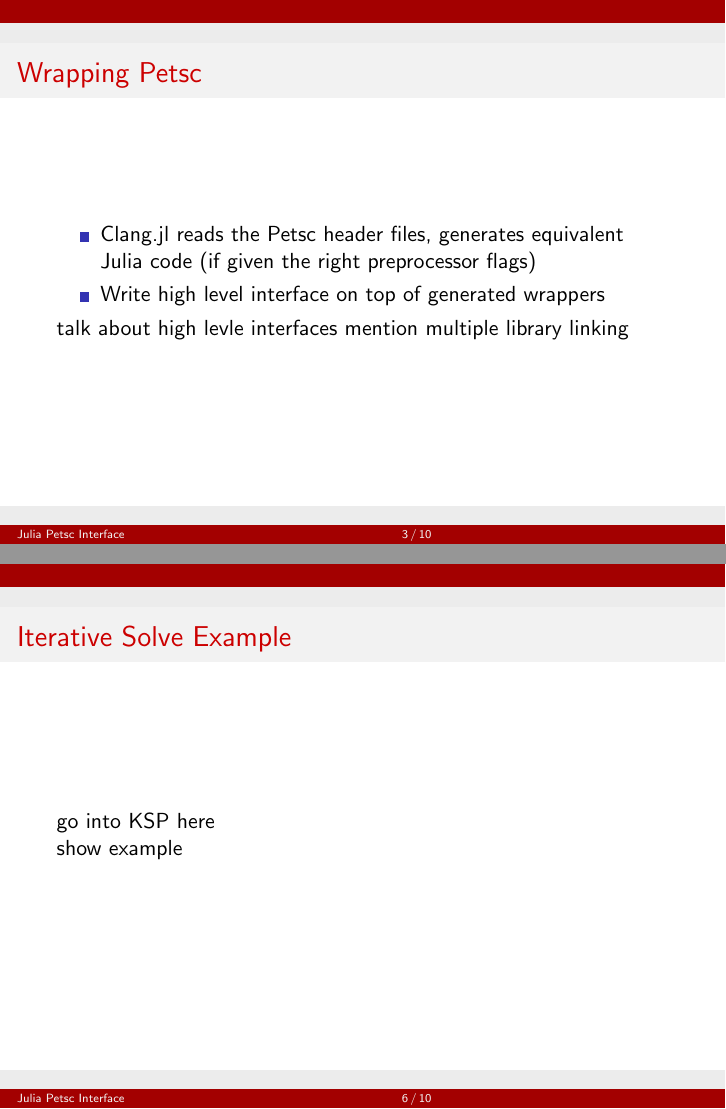
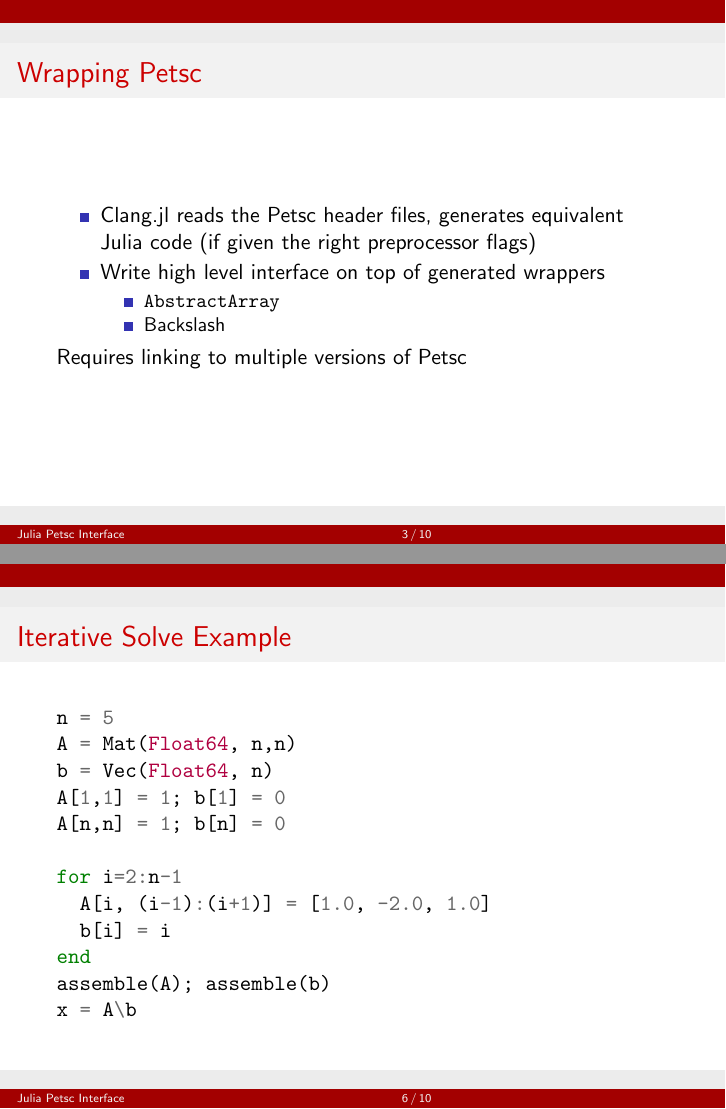
Before and after one commit to JuliaParallel/PETSc.jl, LaTeX slides (docs/presentations/main.tex): pages 3 and 6 of 10, joined at a grey line. Compiled offline with pdfLaTeX.

Commit message:
more presentation updates

```diff
--- a/docs/presentations/main.tex
+++ b/docs/presentations/main.tex
@@ -138,11 +138,15 @@ Parallelization through MPI
 \begin{itemize}
   \item Clang.jl reads the Petsc header files, generates equivalent Julia code (if given the right preprocessor flags)
   \item Write high level interface on top of generated wrappers
+    \begin{itemize}
+      \item \texttt{AbstractArray}
+      \item Backslash
+    \end{itemize}
 \end{itemize}
+\hfill
 
+Requires linking to multiple versions of Petsc
 
-talk about high levle interfaces
-mention multiple library linking
 \end{frame}
 
 \begin{comment}
@@ -203,9 +207,20 @@ Backslash on a PETSc matrix uses default settings, users can create KSP object f
 \end{frame}
 
 \begin{frame}[fragile]{Iterative Solve Example}
-go into KSP here
+\begin{minted}{julia}
+n = 5
+A = Mat(Float64, n,n)
+b = Vec(Float64, n)
+A[1,1] = 1; b[1] = 0
+A[n,n] = 1; b[n] = 0
 
-show example
+for i=2:n-1
+  A[i, (i-1):(i+1)] = [1.0, -2.0, 1.0]
+  b[i] = i
+end
+assemble(A); assemble(b)
+x = A\b
+\end{minted}
 \end{frame}
 
 \begin{frame}[fragile]{Options Paradigm}
```
Also changed, not shown: docs/presentations/main.tex (13 more changed lines).
